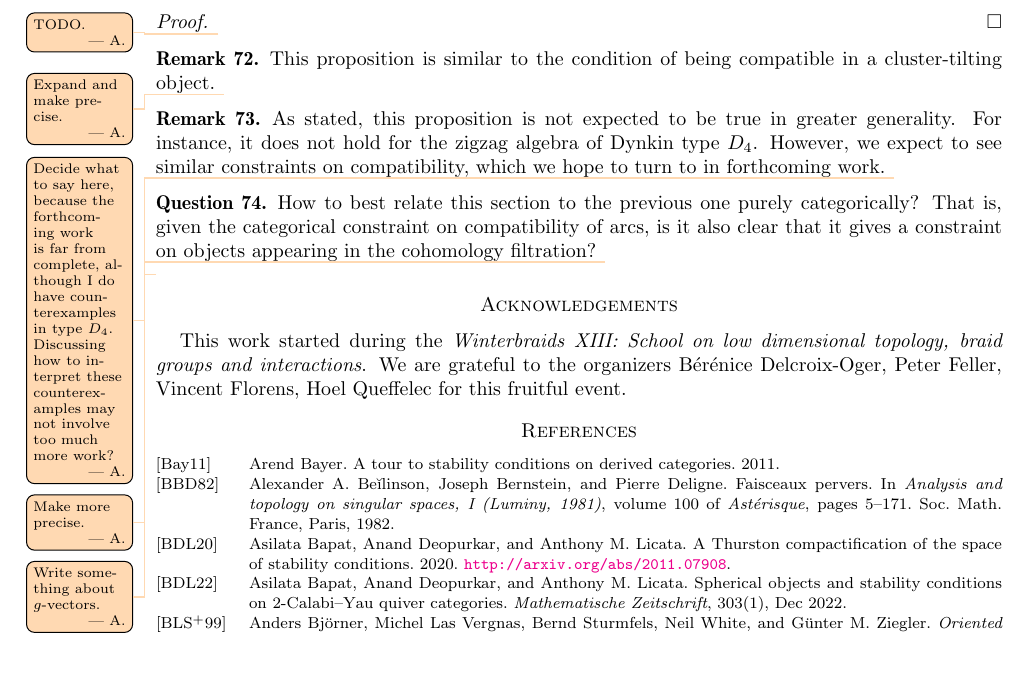
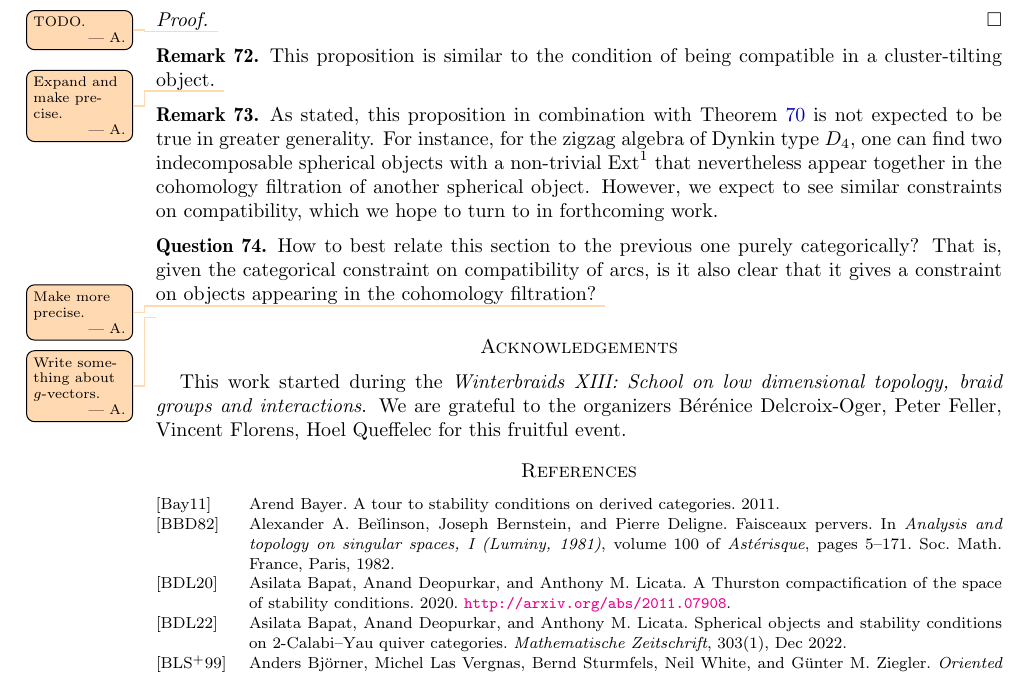
Before and after one commit to vpilaud/wiggly, a LaTeX paper (draft/wigglyhedra.tex): part of page 24 of 25, cut so that both start at the same text. Compiled offline with pdfLaTeX.

Commit message:
Updated Remark 73.

```diff
--- a/draft/wigglyhedra.tex
+++ b/draft/wigglyhedra.tex
@@ -1681,10 +1681,9 @@ As such, this section is somewhat dual to the previous section --- the criterion
   \asilata{Expand and make precise.}
 \end{remark}
 \begin{remark}
-  As stated, this proposition is not expected to be true in greater generality.
-  For instance, it does not hold for the zigzag algebra of Dynkin type~$D_4$.
+  As stated, this proposition in combination with~\cref{prop:hn-filtration} is not expected to be true in greater generality.
+  For instance, for the zigzag algebra of Dynkin type~\(D_4\), one can find two indecomposable spherical objects with a non-trivial \(\Ext^1\) that nevertheless appear together in the cohomology filtration of another spherical object.
   However, we expect to see similar constraints on compatibility, which we hope to turn to in forthcoming work.
-  \asilata{Decide what to say here, because the forthcoming work is far from complete, although I do have counterexamples in type \(D_4\). Discussing how to interpret these counterexamples may not involve too much more work?}
 \end{remark}
 \begin{question}
   How to best relate this section to the previous one purely categorically?
```
